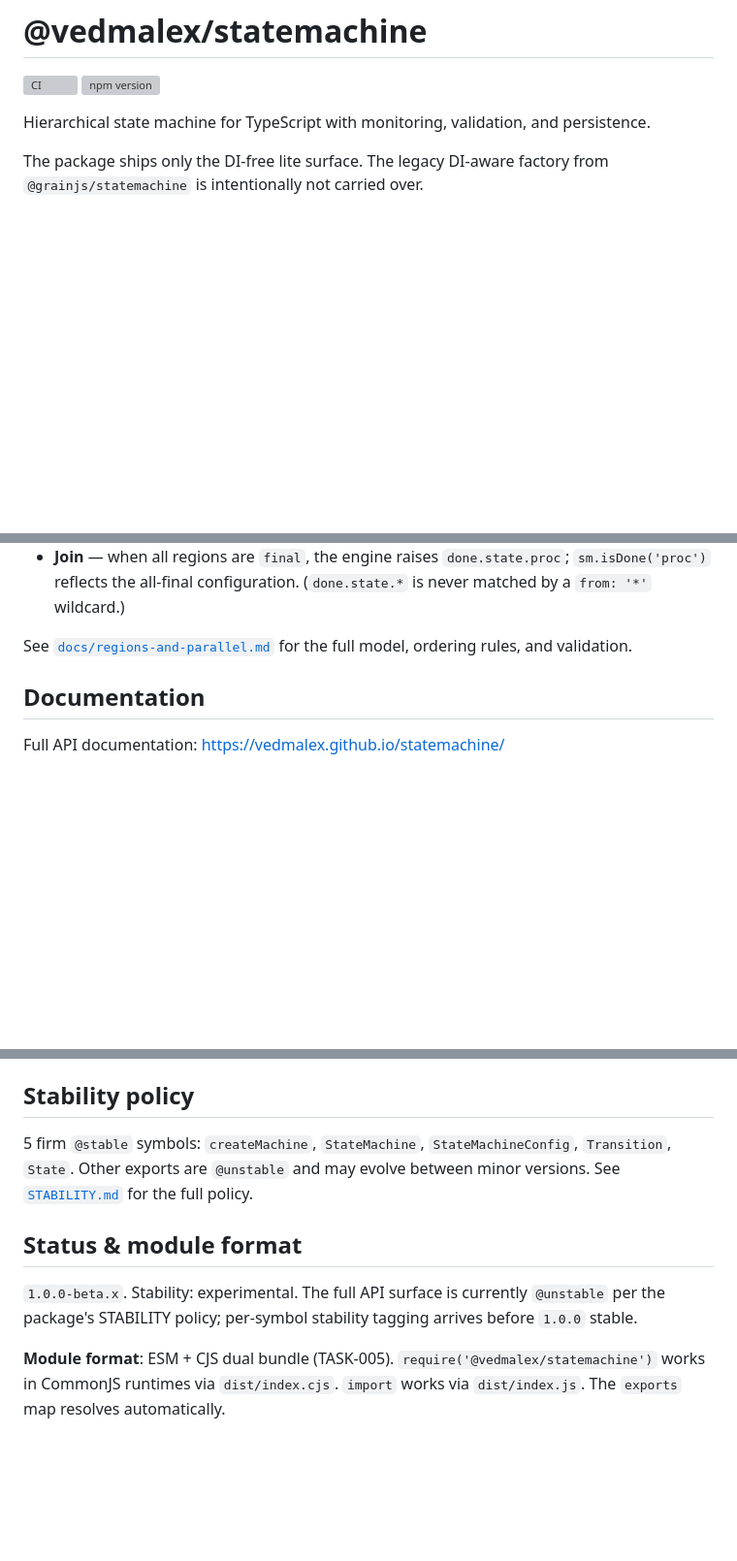
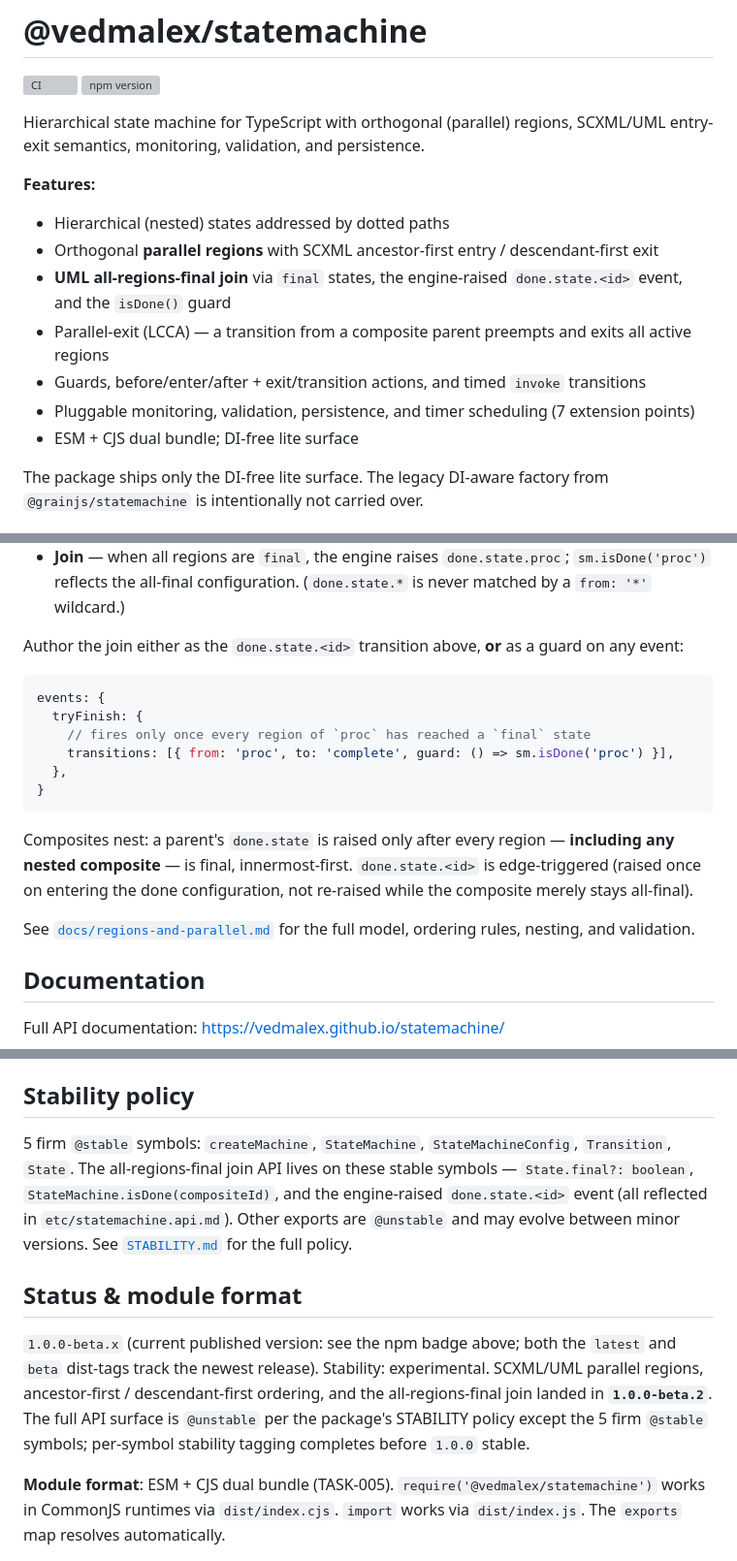
Before and after one commit to vedmalex/statemachine, a Markdown page: packages/statemachine/README.md, 3 parts joined by grey strips. Shown at 97% size. Drawn GitHub-style; blank space fills up the shorter version; grey boxes are pictures that could not be loaded.

Commit message:
docs(readme): document parallel regions + final/join feature surface
- header: rewrite description + add a Features list (parallel regions,
  all-final join, parallel-exit, invoke, extension points)
- regions section: add the isDone() guard form of a join + nested /
  edge-triggered done.state notes
- stability: call out the new @stable additions (State.final?, isDone(),
  done.state.<id>)
- status: note regions/ordering/join landed in 1.0.0-beta.2; point to the
  npm badge for the live version

Co-Authored-By: Claude Opus 4.8 (1M context) <noreply@anthropic.com>

````diff
--- a/packages/statemachine/README.md
+++ b/packages/statemachine/README.md
@@ -3,7 +3,17 @@
 [![CI](https://github.com/vedmalex/statemachine/actions/workflows/ci.yml/badge.svg)](https://github.com/vedmalex/statemachine/actions/workflows/ci.yml)
 [![npm version](https://img.shields.io/npm/v/@vedmalex/statemachine?label=npm)](https://www.npmjs.com/package/@vedmalex/statemachine)
 
-Hierarchical state machine for TypeScript with monitoring, validation, and persistence.
+Hierarchical state machine for TypeScript with orthogonal (parallel) regions, SCXML/UML entry-exit semantics, monitoring, validation, and persistence.
+
+**Features:**
+
+- Hierarchical (nested) states addressed by dotted paths
+- Orthogonal **parallel regions** with SCXML ancestor-first entry / descendant-first exit
+- **UML all-regions-final join** via `final` states, the engine-raised `done.state.<id>` event, and the `isDone()` guard
+- Parallel-exit (LCCA) — a transition from a composite parent preempts and exits all active regions
+- Guards, before/enter/after + exit/transition actions, and timed `invoke` transitions
+- Pluggable monitoring, validation, persistence, and timer scheduling (7 extension points)
+- ESM + CJS dual bundle; DI-free lite surface
 
 The package ships only the DI-free lite surface. The legacy DI-aware factory from `@grainjs/statemachine` is intentionally not carried over.
 
@@ -61,7 +71,20 @@ const sm = createMachine({
 - **Parallel-exit** — a plain transition `from: 'proc'` on a user event preempts and exits all active regions immediately (LCCA).
 - **Join** — when all regions are `final`, the engine raises `done.state.proc`; `sm.isDone('proc')` reflects the all-final configuration. (`done.state.*` is never matched by a `from: '*'` wildcard.)
 
-See [`docs/regions-and-parallel.md`](./docs/regions-and-parallel.md) for the full model, ordering rules, and validation.
+Author the join either as the `done.state.<id>` transition above, **or** as a guard on any event:
+
+```ts
+events: {
+  tryFinish: {
+    // fires only once every region of `proc` has reached a `final` state
+    transitions: [{ from: 'proc', to: 'complete', guard: () => sm.isDone('proc') }],
+  },
+}
+```
+
+Composites nest: a parent's `done.state` is raised only after every region — **including any nested composite** — is final, innermost-first. `done.state.<id>` is edge-triggered (raised once on entering the done configuration, not re-raised while the composite merely stays all-final).
+
+See [`docs/regions-and-parallel.md`](./docs/regions-and-parallel.md) for the full model, ordering rules, nesting, and validation.
 
 ## Documentation
 
@@ -73,11 +96,11 @@ This package exposes 7 extension points (`IMonitor`, `ITimerScheduler`, `IErrorH
 
 ## Stability policy
 
-5 firm `@stable` symbols: `createMachine`, `StateMachine`, `StateMachineConfig`, `Transition`, `State`. Other exports are `@unstable` and may evolve between minor versions. See [`STABILITY.md`](./STABILITY.md) for the full policy.
+5 firm `@stable` symbols: `createMachine`, `StateMachine`, `StateMachineConfig`, `Transition`, `State`. The all-regions-final join API lives on these stable symbols — `State.final?: boolean`, `StateMachine.isDone(compositeId)`, and the engine-raised `done.state.<id>` event (all reflected in `etc/statemachine.api.md`). Other exports are `@unstable` and may evolve between minor versions. See [`STABILITY.md`](./STABILITY.md) for the full policy.
 
 ## Status & module format
 
-`1.0.0-beta.x`. Stability: experimental. The full API surface is currently `@unstable` per the package's STABILITY policy; per-symbol stability tagging arrives before `1.0.0` stable.
+`1.0.0-beta.x` (current published version: see the npm badge above; both the `latest` and `beta` dist-tags track the newest release). Stability: experimental. SCXML/UML parallel regions, ancestor-first / descendant-first ordering, and the all-regions-final join landed in **`1.0.0-beta.2`**. The full API surface is `@unstable` per the package's STABILITY policy except the 5 firm `@stable` symbols; per-symbol stability tagging completes before `1.0.0` stable.
 
 **Module format**: ESM + CJS dual bundle (TASK-005). `require('@vedmalex/statemachine')` works in CommonJS runtimes via `dist/index.cjs`. `import` works via `dist/index.js`. The `exports` map resolves automatically.
 
````
